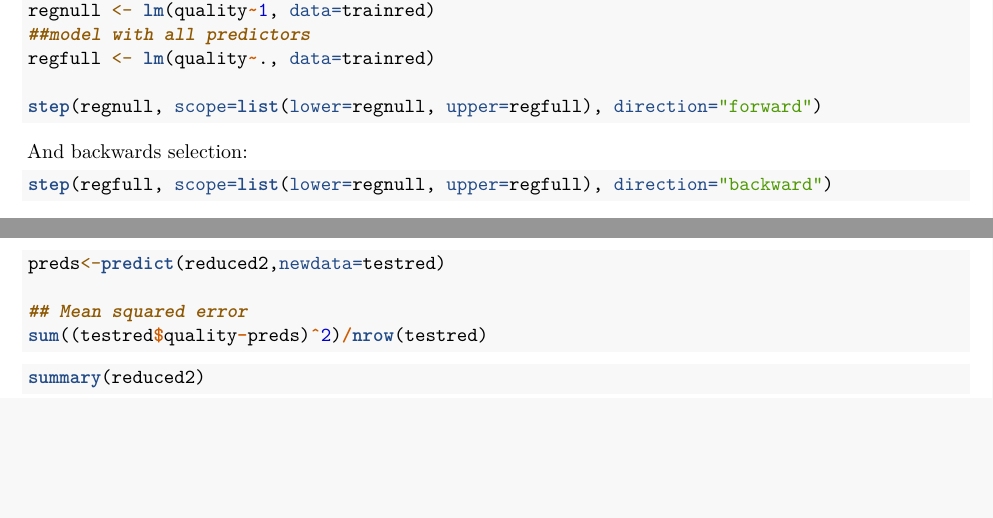
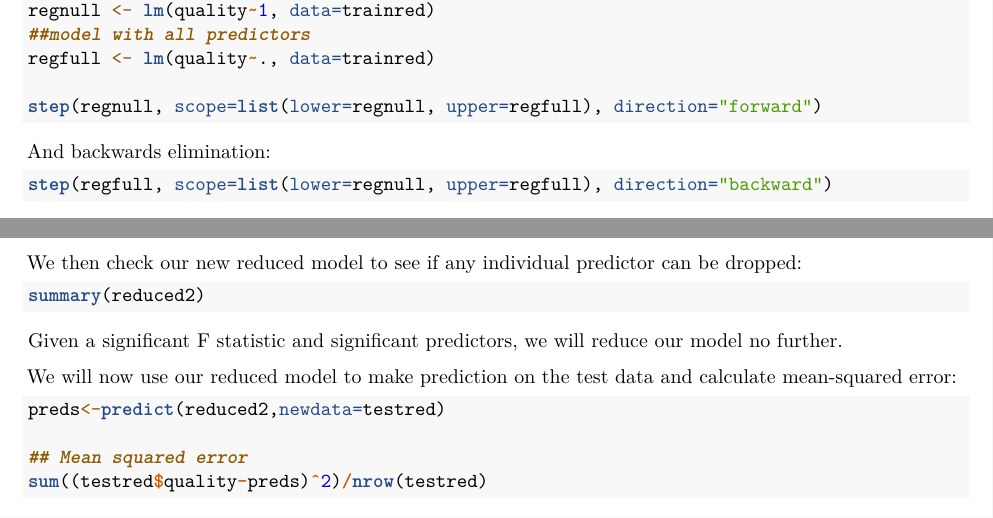
Before and after one commit to waltjva/Stat_Project_2, an R Markdown document (Project2red_model.Rmd): two parts of pages 3 and 4 of 4, joined at a grey line, cut so that both start at the same text, the shorter picture padded with empty space. Rendered offline with R 4.5, knitr and Pandoc, then LaTeX, with nearby package versions; the code chunks are not run, so their results and figures are left out.

Commit message:
Add files via upload

````diff
--- a/Project2red_model.Rmd
+++ b/Project2red_model.Rmd
@@ -147,7 +147,7 @@ regfull <- lm(quality~., data=trainred)
 step(regnull, scope=list(lower=regnull, upper=regfull), direction="forward")
 ```
 
-And backwards selection:
+And backwards elimination:
 ```{r}
 step(regfull, scope=list(lower=regnull, upper=regfull), direction="backward")
 ```
@@ -184,12 +184,17 @@ anova(reduced2, result)
 
 With F-statistic 0.7663 and a high p-value, we fail to reject the null hypothesis and drop the neglected predictors in our second reduced model.
 
+
+We then check our new reduced model to see if any individual predictor can be dropped:
+```{r}
+summary(reduced2)
+```
+Given a significant F statistic and significant predictors, we will reduce our model no further.
+
+We will now use our reduced model to make prediction on the test data and calculate mean-squared error:
 ```{r}
 preds<-predict(reduced2,newdata=testred)
 
 ## Mean squared error
 sum((testred$quality-preds)^2)/nrow(testred)
 ```
-```{r}
-summary(reduced2)
-```
````
